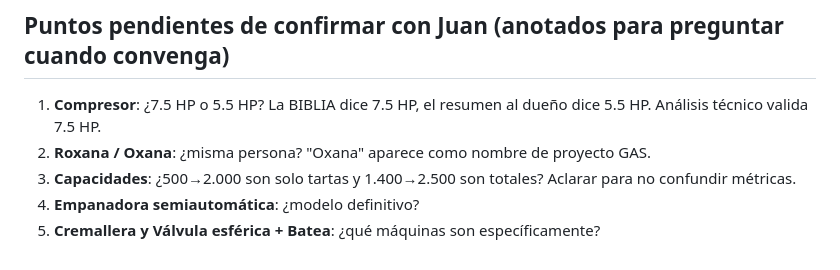
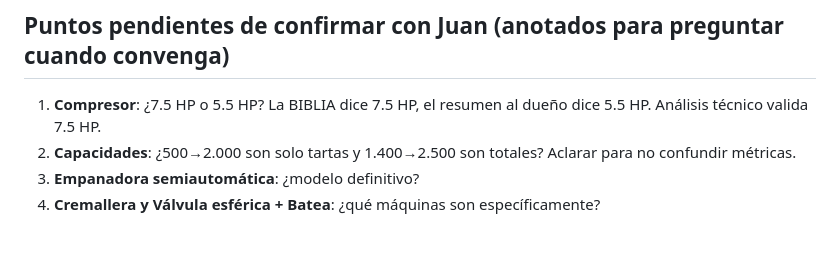
Before and after one commit to GrassoJuanManuel/SaborPampeano, a Markdown page: Claude_Config/glosario-sabor-pampeano.md, the part around the change. GitHub-like rendering.

Commit message:
Auto-update: Changed on CLAUDE.md.tmp.17260.c5a77e59ae7a

```diff
--- a/Claude_Config/glosario-sabor-pampeano.md
+++ b/Claude_Config/glosario-sabor-pampeano.md
@@ -327,7 +327,6 @@ Los archivos reales son **.doc** (legacy), no `.docx`. Si Claude busca un templa
 ## Puntos pendientes de confirmar con Juan (anotados para preguntar cuando convenga)
 
 1. **Compresor**: ¿7.5 HP o 5.5 HP? La BIBLIA dice 7.5 HP, el resumen al dueño dice 5.5 HP. Análisis técnico valida 7.5 HP.
-2. **Roxana / Oxana**: ¿misma persona? "Oxana" aparece como nombre de proyecto GAS.
-3. **Capacidades**: ¿500→2.000 son solo tartas y 1.400→2.500 son totales? Aclarar para no confundir métricas.
-4. **Empanadora semiautomática**: ¿modelo definitivo?
+2. **Capacidades**: ¿500→2.000 son solo tartas y 1.400→2.500 son totales? Aclarar para no confundir métricas.
+3. **Empanadora semiautomática**: ¿modelo definitivo?
 5. **Cremallera y Válvula esférica + Batea**: ¿qué máquinas son específicamente?
```
